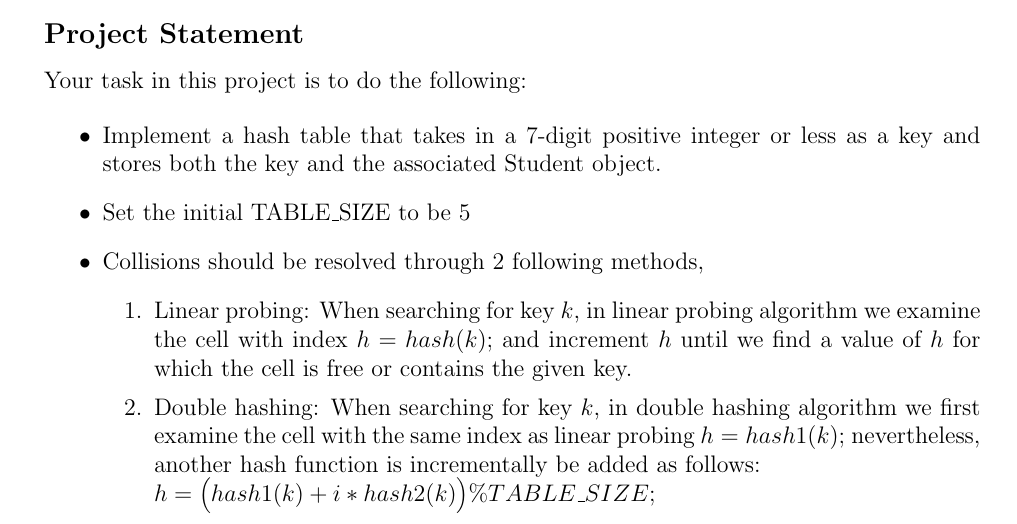
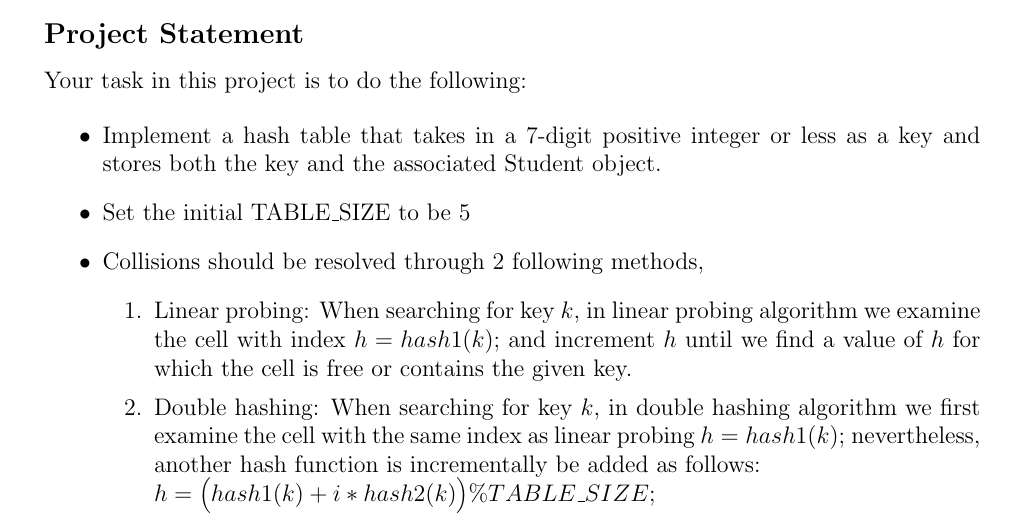
Before and after one commit to omid55/cs130a_data_structure, a LaTeX document (project1/CS130A_Project1.tex): part of page 1 of 5, cut so that both start at the same text. Compiled offline with pdfLaTeX.

Commit message:
hash1 fixed

```diff
--- a/project1/CS130A_Project1.tex
+++ b/project1/CS130A_Project1.tex
@@ -64,7 +64,7 @@ Your task in this project is to do the following:
 
     \item Collisions should be resolved through 2 following methods,
     \begin{enumerate}
-        \item Linear probing: When searching for key $k$, in linear probing algorithm we examine the cell with index $h = hash(k);$ and increment $h$ until we find a value of $h$ for which the cell is free or contains the given key.
+        \item Linear probing: When searching for key $k$, in linear probing algorithm we examine the cell with index $h = hash1(k);$ and increment $h$ until we find a value of $h$ for which the cell is free or contains the given key.
         \item Double hashing: When searching for key $k$, in double hashing algorithm we first examine the cell with the same index as linear probing $h = hash1(k)$; nevertheless, another hash function is incrementally be added as follows:\\
         $h = \Big(hash1(k) + i * hash2(k)\Big) \%TABLE\_SIZE;$
     \end{enumerate}
```
Also changed, not shown: project1/CS130A_Project1.pdf, 3 other files.
